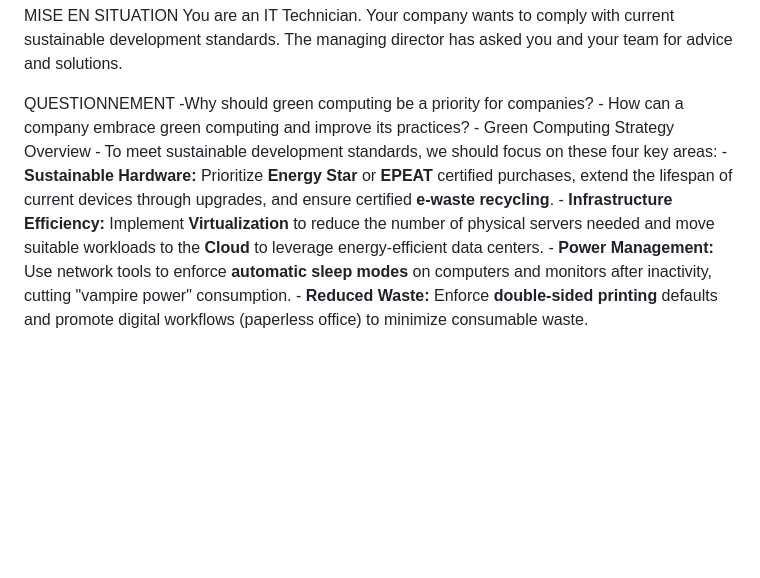
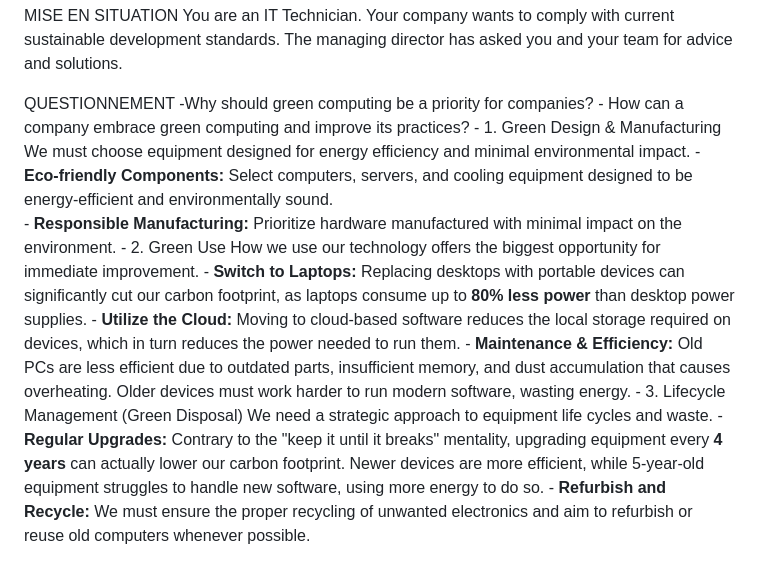
Before and after one commit to shadowforce78/ENSITECH, a Markdown page: Anglais.md, the part around the change. Rendered like a GitHub page; blank space fills up the shorter version.

Commit message:
vault backup: 2026-01-23 12:36:47

```diff
--- a/Anglais.md
+++ b/Anglais.md
@@ -503,9 +503,16 @@ You are an IT Technician. Your company wants to comply with current sustainable
 QUESTIONNEMENT
 	-Why should green computing be a priority for companies?
 	- How can a company embrace green computing and improve its practices?
-		- Green Computing Strategy Overview
-			- To meet sustainable development standards, we should focus on these four key areas:
-			- **Sustainable Hardware:** Prioritize **Energy Star** or **EPEAT** certified purchases, extend the lifespan of current devices through upgrades, and ensure certified **e-waste recycling**.
-			- **Infrastructure Efficiency:** Implement **Virtualization** to reduce the number of physical servers needed and move suitable workloads to the **Cloud** to leverage energy-efficient data centers.
-			- **Power Management:** Use network tools to enforce **automatic sleep modes** on computers and monitors after inactivity, cutting "vampire power" consumption.
-			- **Reduced Waste:** Enforce **double-sided printing** defaults and promote digital workflows (paperless office) to minimize consumable waste.
+		- 1. Green Design & Manufacturing
+			We must choose equipment designed for energy efficiency and minimal environmental impact.
+			- **Eco-friendly Components:** Select computers, servers, and cooling equipment designed to be energy-efficient and environmentally sound.
+			- **Responsible Manufacturing:** Prioritize hardware manufactured with minimal impact on the environment.
+		- 2. Green Use
+			How we use our technology offers the biggest opportunity for immediate improvement.
+			- **Switch to Laptops:** Replacing desktops with portable devices can significantly cut our carbon footprint, as laptops consume up to **80% less power** than desktop power supplies.
+			- **Utilize the Cloud:** Moving to cloud-based software reduces the local storage required on devices, which in turn reduces the power needed to run them.
+			- **Maintenance & Efficiency:** Old PCs are less efficient due to outdated parts, insufficient memory, and dust accumulation that causes overheating. Older devices must work harder to run modern software, wasting energy.
+		-  3. Lifecycle Management (Green Disposal)
+			We need a strategic approach to equipment life cycles and waste.
+			- **Regular Upgrades:** Contrary to the "keep it until it breaks" mentality, upgrading equipment every **4 years** can actually lower our carbon footprint. Newer devices are more efficient, while 5-year-old equipment struggles to handle new software, using more energy to do so.
+			- **Refurbish and Recycle:** We must ensure the proper recycling of unwanted electronics and aim to refurbish or reuse old computers whenever possible.
```
